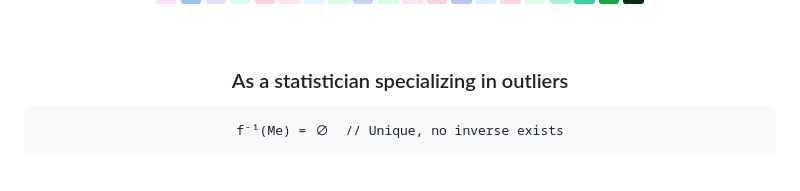
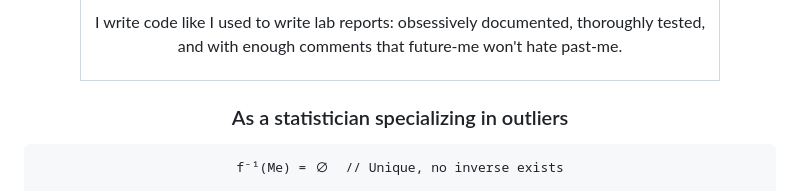
Before and after one commit to Cazzy-Aporbo/Cazzy-Aporbo, a Markdown page: README.md, the part around one of its changes. GitHub-like rendering; badges without logos; blank space fills up the shorter version.

Commit message:
Update README.md
Added chart back

```diff
--- a/README.md
+++ b/README.md
@@ -644,3 +659,10 @@ Soft but never weak.
+<p align="center" style="font-size: 15px; color: #7C3AED;">
+I write code like I used to write lab reports: obsessively documented, thoroughly tested, and with enough comments that future-me won't hate past-me.
+</p>
+
+</td></tr>
+</table>
+
 <div align="center" style="background: linear-gradient(135deg, #FFE0F5 0%, #E6E0FF 25%, #FFE5CC 50%, #D4FFE4 75%, #E0F5FF 100%); padding: 30px; border-radius: 30px; width: 70%; box-shadow: 0 20px 40px rgba(230, 224, 255, 0.2);">
 
 <h3 style="color: #D8B5D8;">As a statistician specializing in outliers</h3>
```
Also changed, not shown: other parts of README.md (+15 -0 lines).
